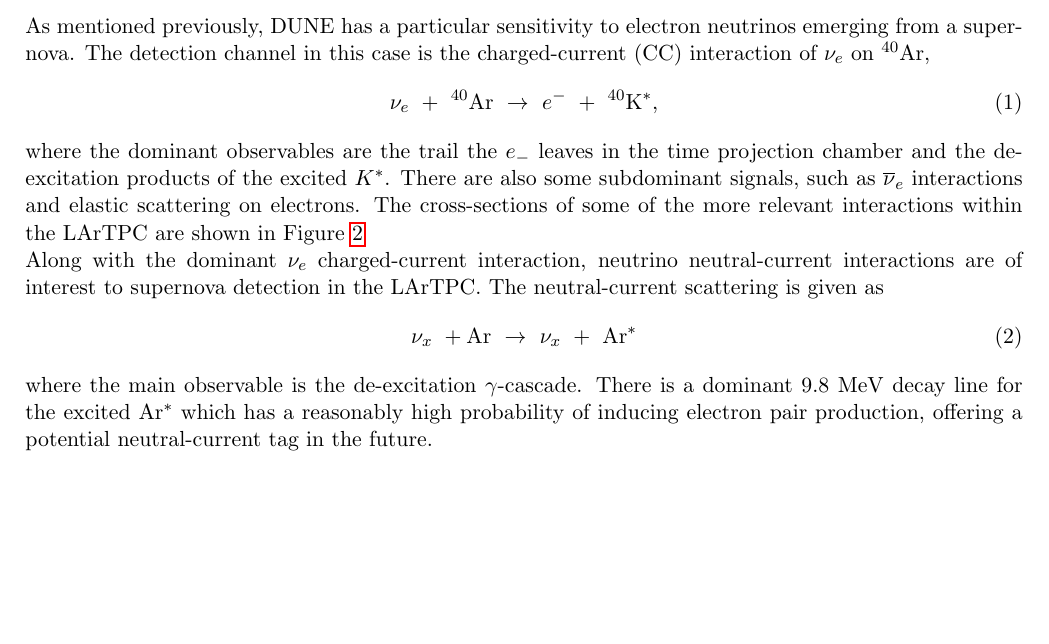
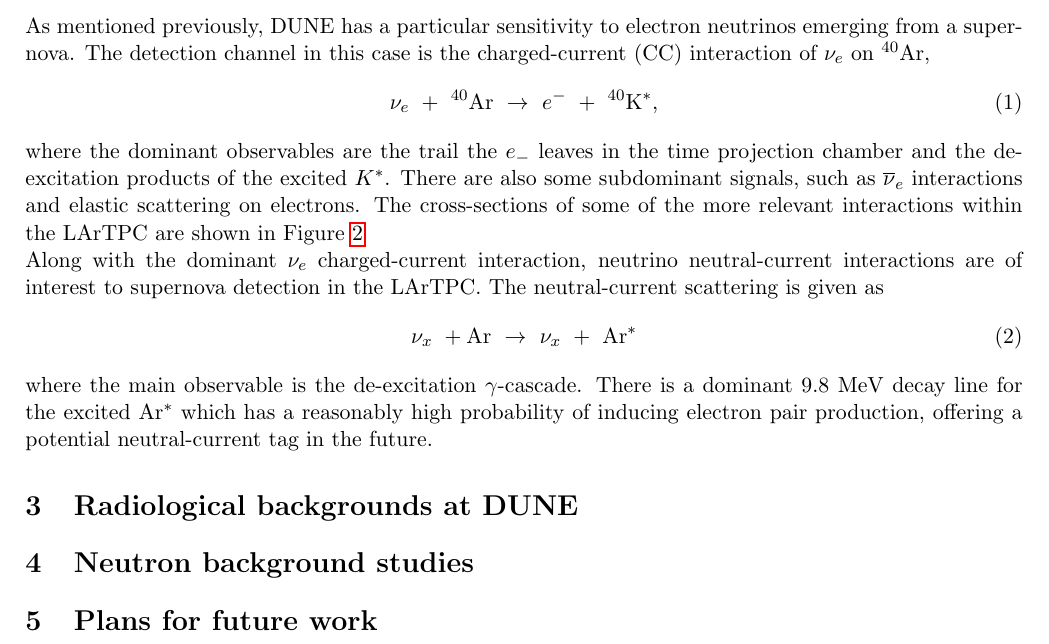
Before and after one commit to AranBorkum/Progression-Review, a LaTeX document (main.tex, which reads sections/introduction.tex, sections/neutron.tex, sections/plan.tex): part of page 4 of 7, cut so that both start at the same text, the shorter picture padded with empty space. Compiled offline with pdfLaTeX.

Commit message:
adding some more sections to the write-up

```diff
--- a/sections/introduction.tex
+++ b/sections/introduction.tex
@@ -111,3 +111,5 @@
 \end{equation}
 \noindent where the main observable is the de-excitation $\gamma$-cascade.
 There is a dominant 9.8 MeV decay line for the excited Ar$^{*}$ which has a reasonably high probability of inducing electron pair production, offering a potential neutral-current tag in the future.
+
+\section{Radiological backgrounds at DUNE}
--- /dev/null
+++ b/sections/neutron.tex
@@ -0,0 +1 @@
+\section{Neutron background studies}
--- /dev/null
+++ b/sections/plan.tex
@@ -0,0 +1 @@
+\section{Plans for future work}
```
Also changed, not shown: main.tex (+14 -0 lines).
